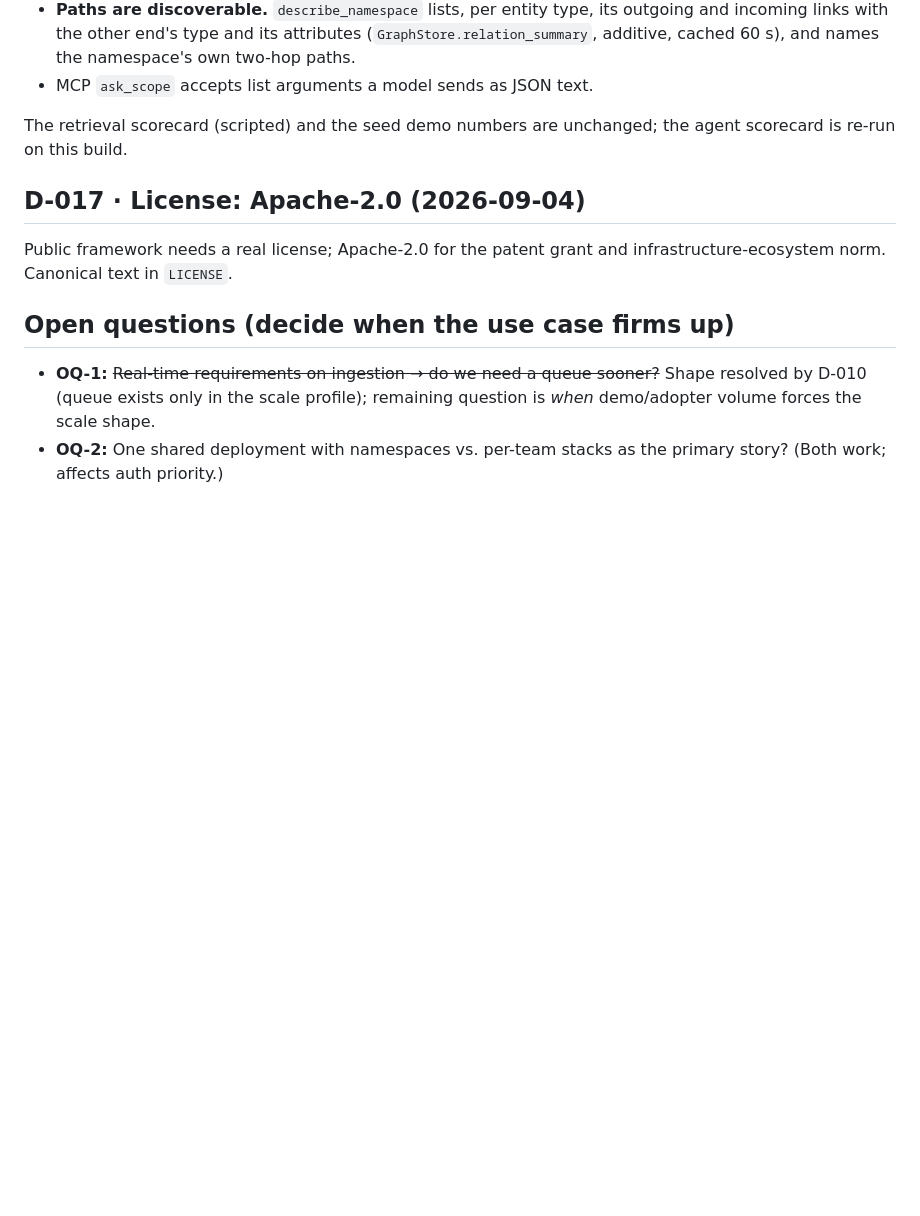
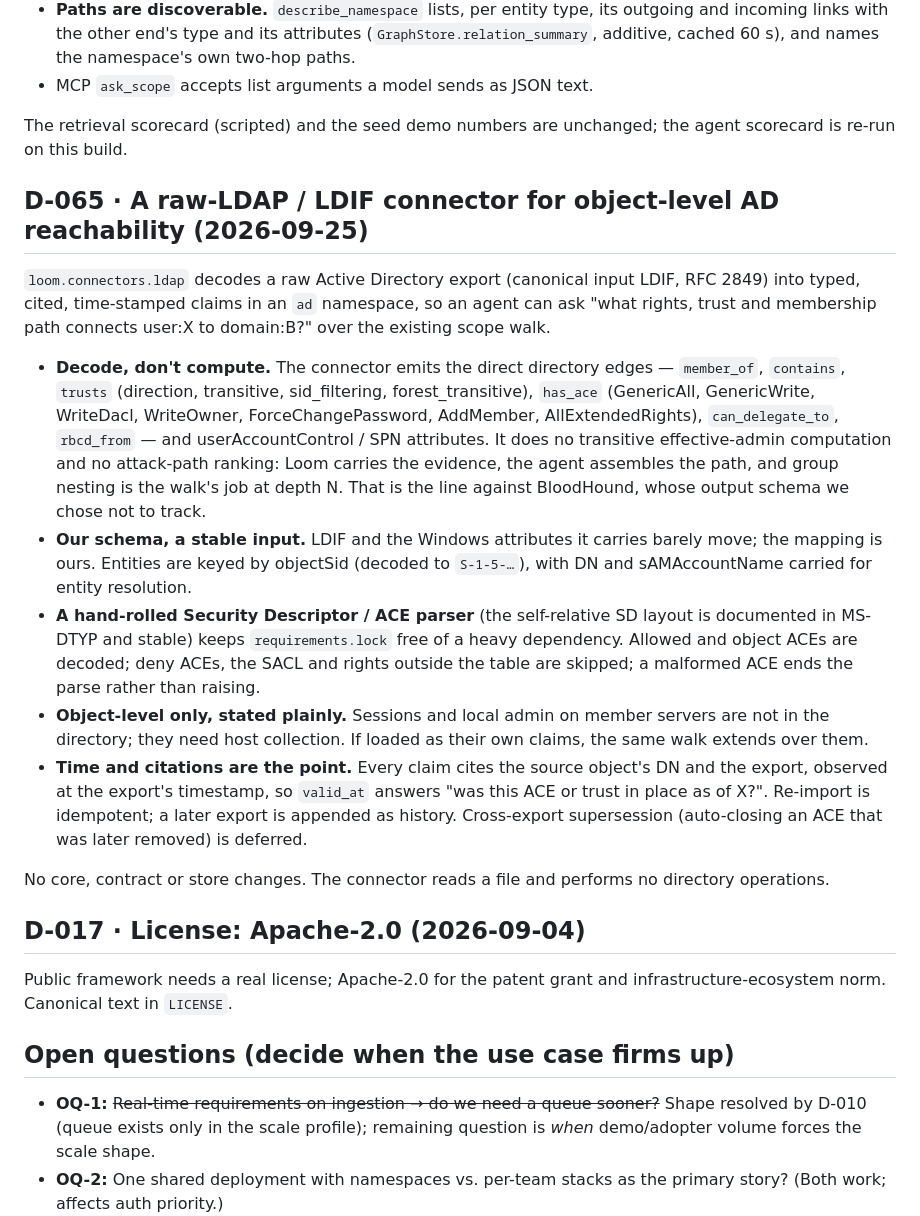
Before and after one commit to seahop/loomctx, a Markdown page: docs/decisions.md, the part around the change. Drawn GitHub-style; blank space fills up the shorter version.

Commit message:
docs: D-065 (raw LDAP / AD connector), CHANGELOG for D-064 and D-065
Co-Authored-By: Claude Opus 5.5 <noreply@anthropic.com>

```diff
--- a/docs/decisions.md
+++ b/docs/decisions.md
@@ -2252,6 +2252,45 @@ mostly Loom's ergonomics, not the models' reasoning.
 The retrieval scorecard (scripted) and the seed demo numbers are
 unchanged; the agent scorecard is re-run on this build.
 
+## D-065 · A raw-LDAP / LDIF connector for object-level AD reachability (2026-09-25)
+
+`loom.connectors.ldap` decodes a raw Active Directory export (canonical
+input LDIF, RFC 2849) into typed, cited, time-stamped claims in an `ad`
+namespace, so an agent can ask "what rights, trust and membership path
+connects user:X to domain:B?" over the existing scope walk.
+
+- **Decode, don't compute.** The connector emits the direct directory
+  edges — `member_of`, `contains`, `trusts` (direction, transitive,
+  sid_filtering, forest_transitive), `has_ace` (GenericAll, GenericWrite,
+  WriteDacl, WriteOwner, ForceChangePassword, AddMember,
+  AllExtendedRights), `can_delegate_to`, `rbcd_from` — and
+  userAccountControl / SPN attributes. It does no transitive
+  effective-admin computation and no attack-path ranking: Loom carries
+  the evidence, the agent assembles the path, and group nesting is the
+  walk's job at depth N. That is the line against BloodHound, whose output
+  schema we chose not to track.
+- **Our schema, a stable input.** LDIF and the Windows attributes it
+  carries barely move; the mapping is ours. Entities are keyed by
+  objectSid (decoded to `S-1-5-…`), with DN and sAMAccountName carried
+  for entity resolution.
+- **A hand-rolled Security Descriptor / ACE parser** (the self-relative SD
+  layout is documented in MS-DTYP and stable) keeps `requirements.lock`
+  free of a heavy dependency. Allowed and object ACEs are decoded;
+  deny ACEs, the SACL and rights outside the table are skipped; a
+  malformed ACE ends the parse rather than raising.
+- **Object-level only, stated plainly.** Sessions and local admin on
+  member servers are not in the directory; they need host collection. If
+  loaded as their own claims, the same walk extends over them.
+- **Time and citations are the point.** Every claim cites the source
+  object's DN and the export, observed at the export's timestamp, so
+  `valid_at` answers "was this ACE or trust in place as of X?".
+  Re-import is idempotent; a later export is appended as history.
+  Cross-export supersession (auto-closing an ACE that was later removed)
+  is deferred.
+
+No core, contract or store changes. The connector reads a file and
+performs no directory operations.
+
 ## D-017 · License: Apache-2.0 (2026-09-04)
 
 Public framework needs a real license; Apache-2.0 for the patent grant and
```
Also changed, not shown: CHANGELOG.md (+19 -0 lines).
